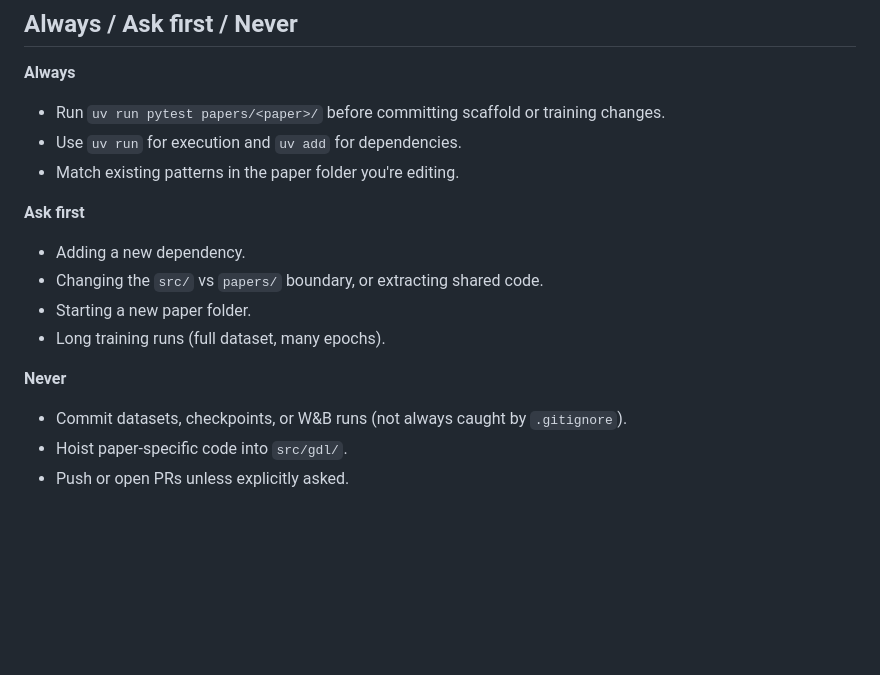
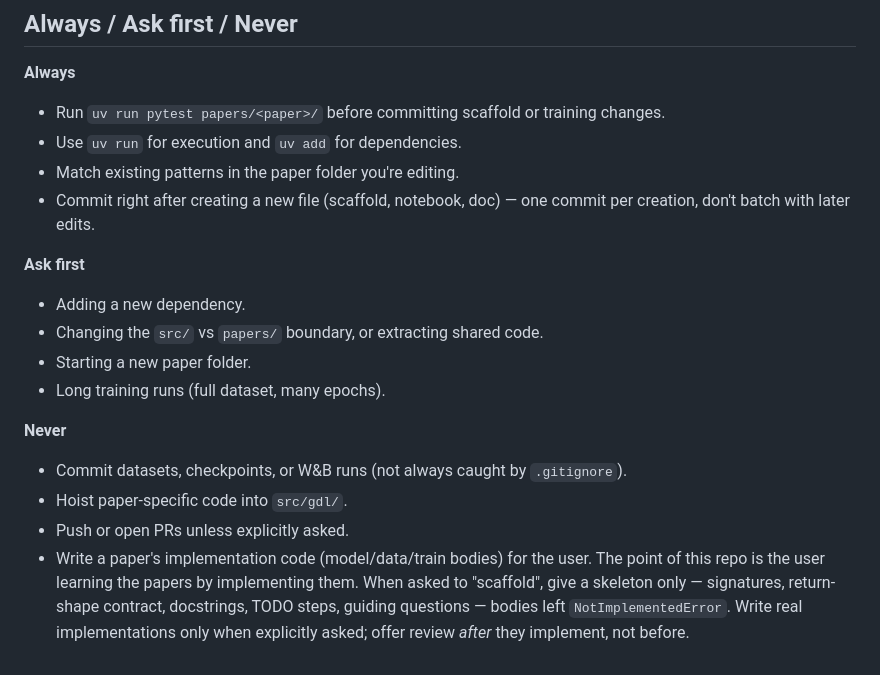
Before and after one commit to mettafore/gdl-papers, a Markdown page: AGENTS.md, the part around the change. Rendered like a GitHub page; blank space fills up the shorter version.

Commit message:
docs: require commit right after creating a new file
Keeps file creation and later edits in separate commits for clean history.

Co-Authored-By: Claude Sonnet 5 <noreply@anthropic.com>

```diff
--- a/AGENTS.md
+++ b/AGENTS.md
@@ -71,6 +71,7 @@ invent a new layout — 00-template is the canonical shape every paper copies.
 - Run `uv run pytest papers/<paper>/` before committing scaffold or training changes.
 - Use `uv run` for execution and `uv add` for dependencies.
 - Match existing patterns in the paper folder you're editing.
+- Commit right after creating a new file (scaffold, notebook, doc) — one commit per creation, don't batch with later edits.
 
 **Ask first**
 - Adding a new dependency.
@@ -82,3 +83,9 @@ invent a new layout — 00-template is the canonical shape every paper copies.
 - Commit datasets, checkpoints, or W&B runs (not always caught by `.gitignore`).
 - Hoist paper-specific code into `src/gdl/`.
 - Push or open PRs unless explicitly asked.
+- Write a paper's implementation code (model/data/train bodies) for the user. The
+  point of this repo is the user learning the papers by implementing them. When
+  asked to "scaffold", give a skeleton only — signatures, return-shape contract,
+  docstrings, TODO steps, guiding questions — bodies left `NotImplementedError`.
+  Write real implementations only when explicitly asked; offer review *after* they
+  implement, not before.
```
